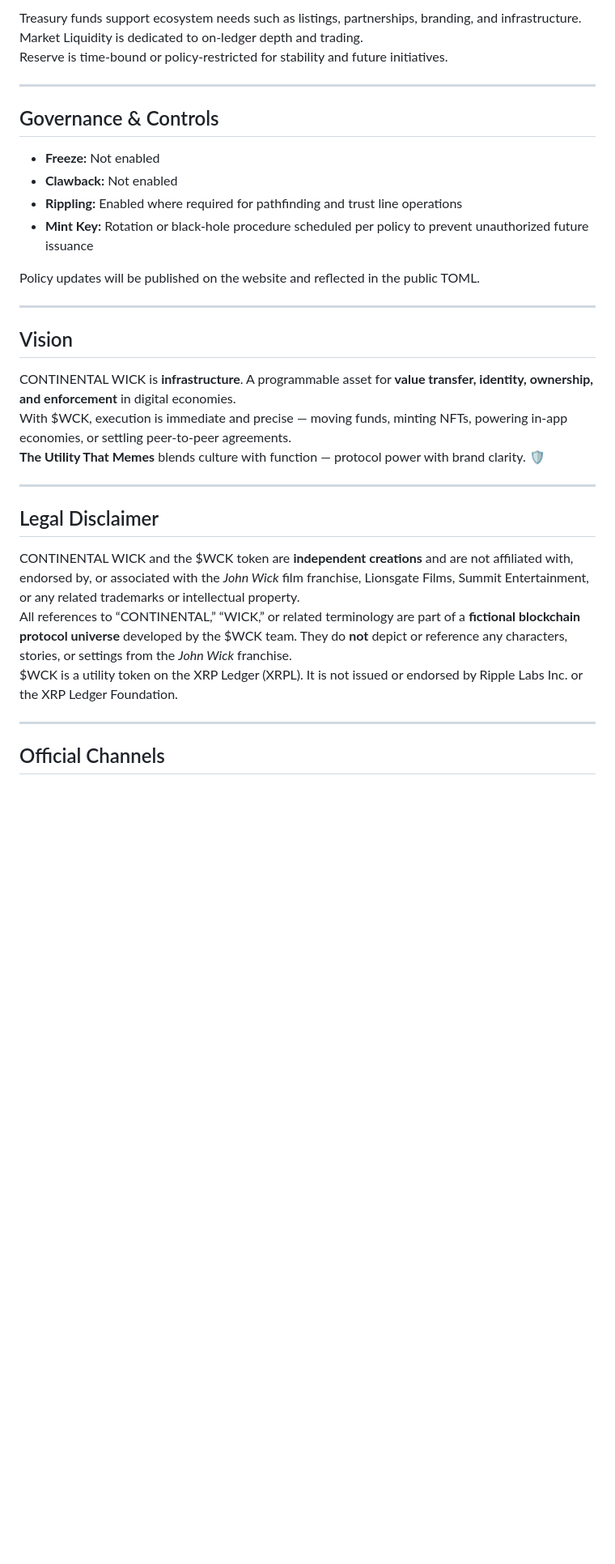
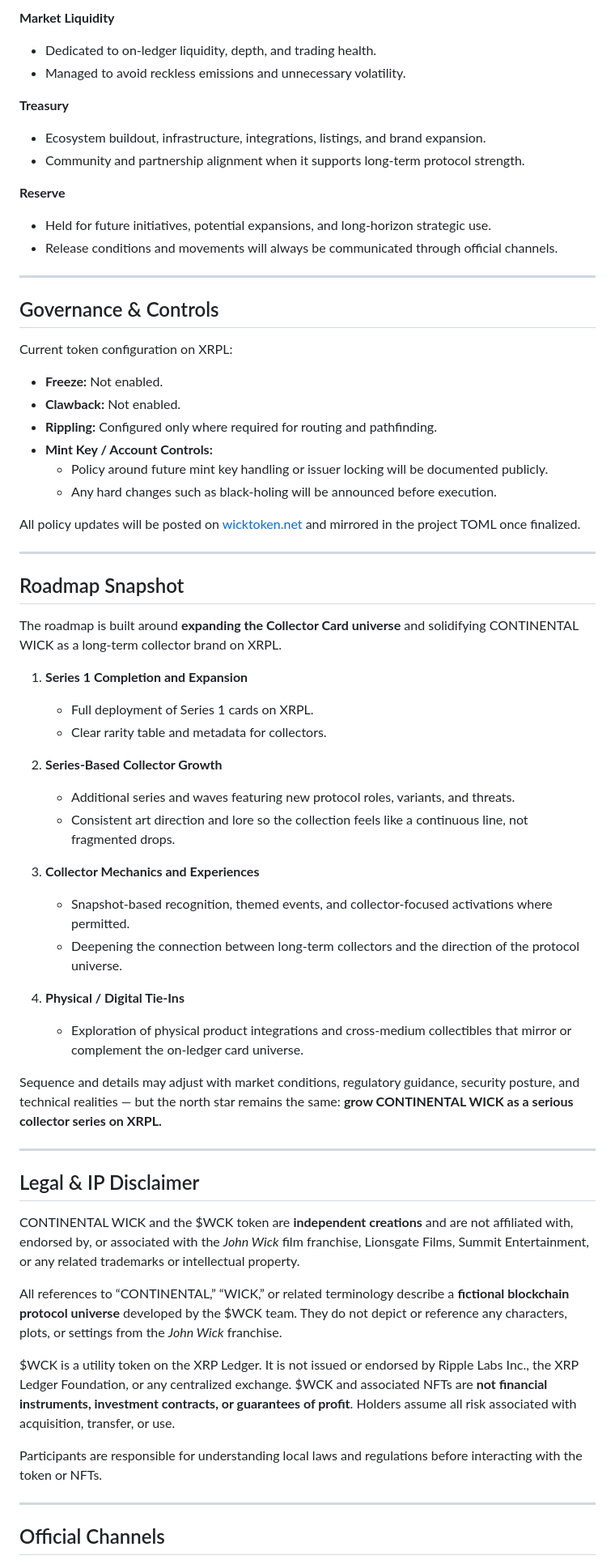
Before and after one commit to continentalwick/continental-wick, a Markdown page: .well-known/whitepaper.md, the part around the change printed below. Shown: that part at 81% size. GitHub-like rendering; blank space fills up the shorter version.

```diff
--- a/.well-known/whitepaper.md
+++ b/.well-known/whitepaper.md
@@ -50,31 +124,65 @@ Built on the XRP Ledger, $WCK leverages
 
-Treasury funds support ecosystem needs such as listings, partnerships, branding, and infrastructure.
-Market Liquidity is dedicated to on-ledger depth and trading.
-Reserve is time-bound or policy-restricted for stability and future initiatives.
+**Market Liquidity**
+- Dedicated to on-ledger liquidity, depth, and trading health.
+- Managed to avoid reckless emissions and unnecessary volatility.
+
+**Treasury**
+- Ecosystem buildout, infrastructure, integrations, listings, and brand expansion.
+- Community and partnership alignment when it supports long-term protocol strength.
+
+**Reserve**
+- Held for future initiatives, potential expansions, and long-horizon strategic use.
+- Release conditions and movements will always be communicated through official channels.
 
 ---
 
 ## Governance & Controls
-- **Freeze:** Not enabled
-- **Clawback:** Not enabled
-- **Rippling:** Enabled where required for pathfinding and trust line operations
-- **Mint Key:** Rotation or black-hole procedure scheduled per policy to prevent unauthorized future issuance
 
-Policy updates will be published on the website and reflected in the public TOML.
+Current token configuration on XRPL:
+
+- **Freeze:** Not enabled.
+- **Clawback:** Not enabled.
+- **Rippling:** Configured only where required for routing and pathfinding.
+- **Mint Key / Account Controls:**
+  - Policy around future mint key handling or issuer locking will be documented publicly.
+  - Any hard changes such as black-holing will be announced before execution.
+
+All policy updates will be posted on [wicktoken.net](https://wicktoken.net) and mirrored in the project TOML once finalized.
 
 ---
 
-## Vision
-CONTINENTAL WICK is **infrastructure**. A programmable asset for **value transfer, identity, ownership, and enforcement** in digital economies.
-With $WCK, execution is immediate and precise — moving funds, minting NFTs, powering in-app economies, or settling peer-to-peer agreements.
-**The Utility That Memes** blends culture with function — protocol power with brand clarity. 🛡
+## Roadmap Snapshot
+
+The roadmap is built around **expanding the Collector Card universe** and solidifying CONTINENTAL WICK as a long-term collector brand on XRPL.
+
+1. **Series 1 Completion and Expansion**
+   - Full deployment of Series 1 cards on XRPL.
+   - Clear rarity table and metadata for collectors.
+
+2. **Series-Based Collector Growth**
+   - Additional series and waves featuring new protocol roles, variants, and threats.
+   - Consistent art direction and lore so the collection feels like a continuous line, not fragmented drops.
+
+3. **Collector Mechanics and Experiences**
+   - Snapshot-based recognition, themed events, and collector-focused activations where permitted.
+   - Deepening the connection between long-term collectors and the direction of the protocol universe.
+
+4. **Physical / Digital Tie-Ins**
+   - Exploration of physical product integrations and cross-medium collectibles that mirror or complement the on-ledger card universe.
+
+Sequence and details may adjust with market conditions, regulatory guidance, security posture, and technical realities — but the north star remains the same: **grow CONTINENTAL WICK as a serious collector series on XRPL.**
 
 ---
 
-## Legal Disclaimer
+## Legal & IP Disclaimer
+
 CONTINENTAL WICK and the $WCK token are **independent creations** and are not affiliated with, endorsed by, or associated with the *John Wick* film franchise, Lionsgate Films, Summit Entertainment, or any related trademarks or intellectual property.
-All references to “CONTINENTAL,” “WICK,” or related terminology are part of a **fictional blockchain protocol universe** developed by the $WCK team. They do **not** depict or reference any characters, stories, or settings from the *John Wick* franchise.
-$WCK is a utility token on the XRP Ledger (XRPL). It is not issued or endorsed by Ripple Labs Inc. or the XRP Ledger Foundation.
+
+All references to “CONTINENTAL,” “WICK,” or related terminology describe a **fictional blockchain protocol universe** developed by the $WCK team. They do not depict or reference any characters, plots, or settings from the *John Wick* franchise.
+
+$WCK is a utility token on the XRP Ledger. It is not issued or endorsed by Ripple Labs Inc., the XRP Ledger Foundation, or any centralized exchange. $WCK and associated NFTs are **not financial instruments, investment contracts, or guarantees of profit**. Holders assume all risk associated with acquisition, transfer, or use.
+
+Participants are responsible for understanding local laws and regulations before interacting with the token or NFTs.
 
 ---
 
```
Also changed, not shown: other parts of .well-known/whitepaper.md (+98 -23 lines).
